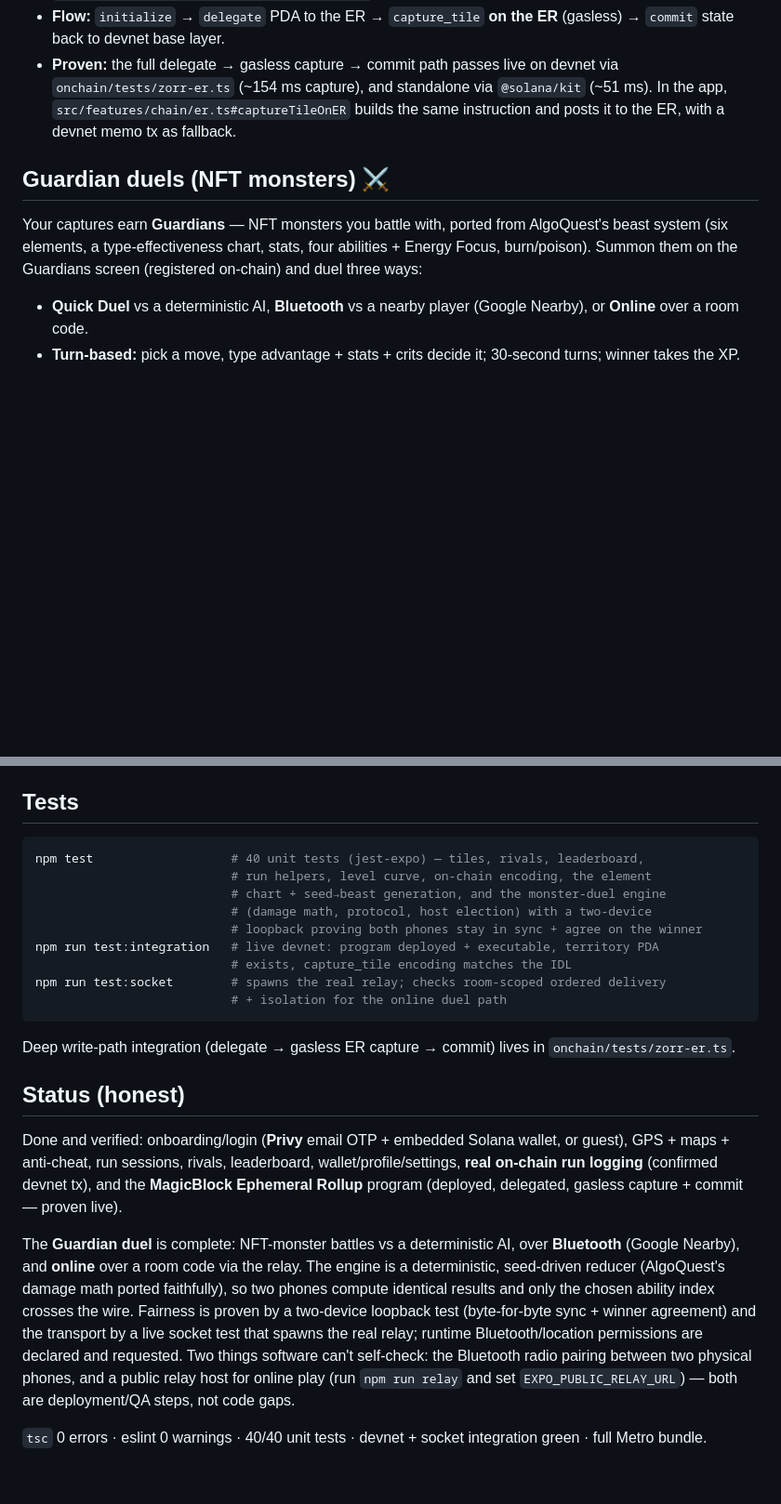
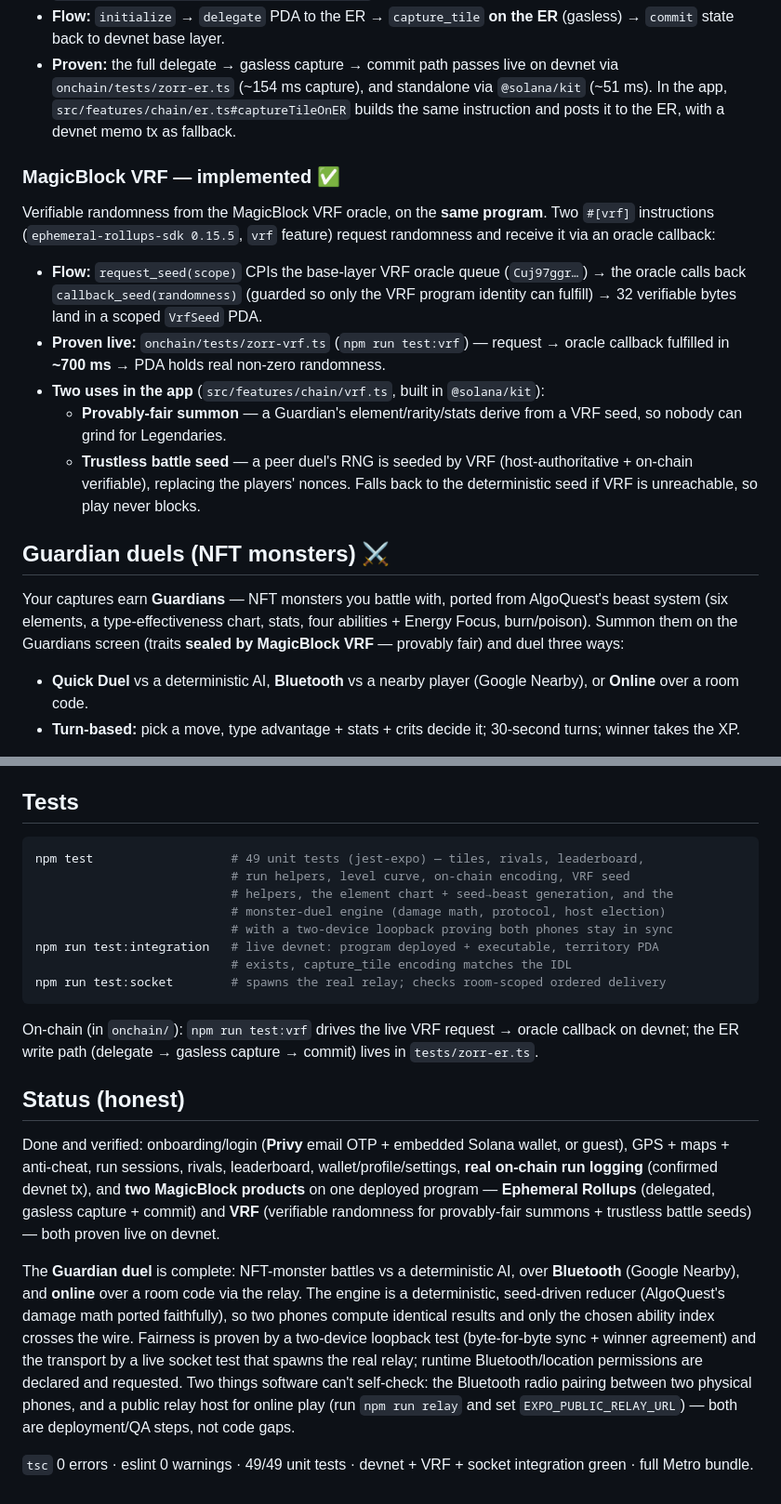
Before and after one commit to nickthelegend/zorr, a Markdown page: README.md, 2 parts joined by grey strips. Shown at 93% size. GitHub-like rendering; blank space fills up the shorter version.

Commit message:
docs: document MagicBlock VRF (2nd product) — summon + battle
README now covers both MagicBlock products on one program: ER (gasless
capture+commit) and VRF (provably-fair summons + trustless battle seeds),
with the live ~700ms proof and `npm run test:vrf`. Test count 49.

Co-Authored-By: Claude Opus 4.8 <noreply@anthropic.com>

````diff
--- a/README.md
+++ b/README.md
@@ -28,9 +28,19 @@ Per-tile claims run on a **MagicBlock Ephemeral Rollup**: a delegated `territory
 - **Flow:** `initialize` → `delegate` PDA to the ER → `capture_tile` **on the ER** (gasless) → `commit` state back to devnet base layer.
 - **Proven:** the full delegate → gasless capture → commit path passes live on devnet via `onchain/tests/zorr-er.ts` (~154 ms capture), and standalone via `@solana/kit` (~51 ms). In the app, `src/features/chain/er.ts#captureTileOnER` builds the same instruction and posts it to the ER, with a devnet memo tx as fallback.
 
+### MagicBlock VRF — implemented ✅
+
+Verifiable randomness from the MagicBlock VRF oracle, on the **same program**. Two `#[vrf]` instructions (`ephemeral-rollups-sdk 0.15.5`, `vrf` feature) request randomness and receive it via an oracle callback:
+
+- **Flow:** `request_seed(scope)` CPIs the base-layer VRF oracle queue (`Cuj97ggr…`) → the oracle calls back `callback_seed(randomness)` (guarded so only the VRF program identity can fulfill) → 32 verifiable bytes land in a scoped `VrfSeed` PDA.
+- **Proven live:** `onchain/tests/zorr-vrf.ts` (`npm run test:vrf`) — request → oracle callback fulfilled in **~700 ms** → PDA holds real non-zero randomness.
+- **Two uses in the app** (`src/features/chain/vrf.ts`, built in `@solana/kit`):
+  - **Provably-fair summon** — a Guardian's element/rarity/stats derive from a VRF seed, so nobody can grind for Legendaries.
+  - **Trustless battle seed** — a peer duel's RNG is seeded by VRF (host-authoritative + on-chain verifiable), replacing the players' nonces. Falls back to the deterministic seed if VRF is unreachable, so play never blocks.
+
 ## Guardian duels (NFT monsters) ⚔️
 
-Your captures earn **Guardians** — NFT monsters you battle with, ported from AlgoQuest's beast system (six elements, a type-effectiveness chart, stats, four abilities + Energy Focus, burn/poison). Summon them on the Guardians screen (registered on-chain) and duel three ways:
+Your captures earn **Guardians** — NFT monsters you battle with, ported from AlgoQuest's beast system (six elements, a type-effectiveness chart, stats, four abilities + Energy Focus, burn/poison). Summon them on the Guardians screen (traits **sealed by MagicBlock VRF** — provably fair) and duel three ways:
 
 - **Quick Duel** vs a deterministic AI, **Bluetooth** vs a nearby player (Google Nearby), or **Online** over a room code.
 - **Turn-based:** pick a move, type advantage + stats + crits decide it; 30-second turns; winner takes the XP.
@@ -76,25 +86,26 @@ Notes:
 ## Tests
 
 ```bash
-npm test                   # 40 unit tests (jest-expo) — tiles, rivals, leaderboard,
-                           # run helpers, level curve, on-chain encoding, the element
-                           # chart + seed→beast generation, and the monster-duel engine
-                           # (damage math, protocol, host election) with a two-device
-                           # loopback proving both phones stay in sync + agree on the winner
+npm test                   # 49 unit tests (jest-expo) — tiles, rivals, leaderboard,
+                           # run helpers, level curve, on-chain encoding, VRF seed
+                           # helpers, the element chart + seed→beast generation, and the
+                           # monster-duel engine (damage math, protocol, host election)
+                           # with a two-device loopback proving both phones stay in sync
 npm run test:integration   # live devnet: program deployed + executable, territory PDA
                            # exists, capture_tile encoding matches the IDL
 npm run test:socket        # spawns the real relay; checks room-scoped ordered delivery
-                           # + isolation for the online duel path
 ```
 
-Deep write-path integration (delegate → gasless ER capture → commit) lives in `onchain/tests/zorr-er.ts`.
+On-chain (in `onchain/`): `npm run test:vrf` drives the live VRF request → oracle callback on
+devnet; the ER write path (delegate → gasless capture → commit) lives in `tests/zorr-er.ts`.
 
 ## Status (honest)
 
 Done and verified: onboarding/login (**Privy** email OTP + embedded Solana wallet, or guest),
 GPS + maps + anti-cheat, run sessions, rivals, leaderboard, wallet/profile/settings,
-**real on-chain run logging** (confirmed devnet tx), and the **MagicBlock Ephemeral Rollup** program
-(deployed, delegated, gasless capture + commit — proven live).
+**real on-chain run logging** (confirmed devnet tx), and **two MagicBlock products** on one deployed
+program — **Ephemeral Rollups** (delegated, gasless capture + commit) and **VRF** (verifiable
+randomness for provably-fair summons + trustless battle seeds) — both proven live on devnet.
 
 The **Guardian duel** is complete: NFT-monster battles vs a deterministic AI, over **Bluetooth**
 (Google Nearby), and **online** over a room code via the relay. The engine is a deterministic,
@@ -106,4 +117,4 @@ software can't self-check: the Bluetooth radio pairing between two physical phon
 public relay host for online play (run `npm run relay` and set `EXPO_PUBLIC_RELAY_URL`) — both are
 deployment/QA steps, not code gaps.
 
-`tsc` 0 errors · eslint 0 warnings · 40/40 unit tests · devnet + socket integration green · full Metro bundle.
+`tsc` 0 errors · eslint 0 warnings · 49/49 unit tests · devnet + VRF + socket integration green · full Metro bundle.
````
